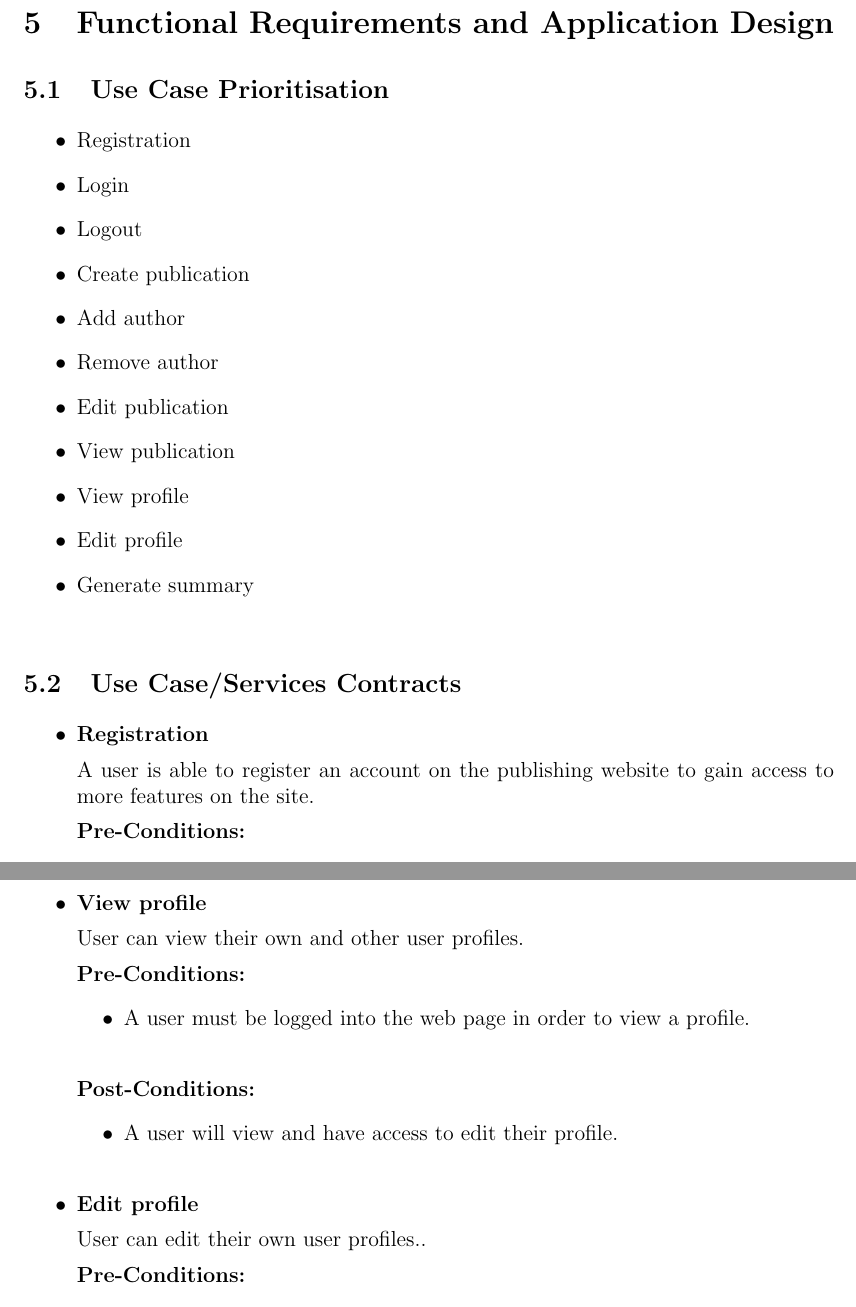
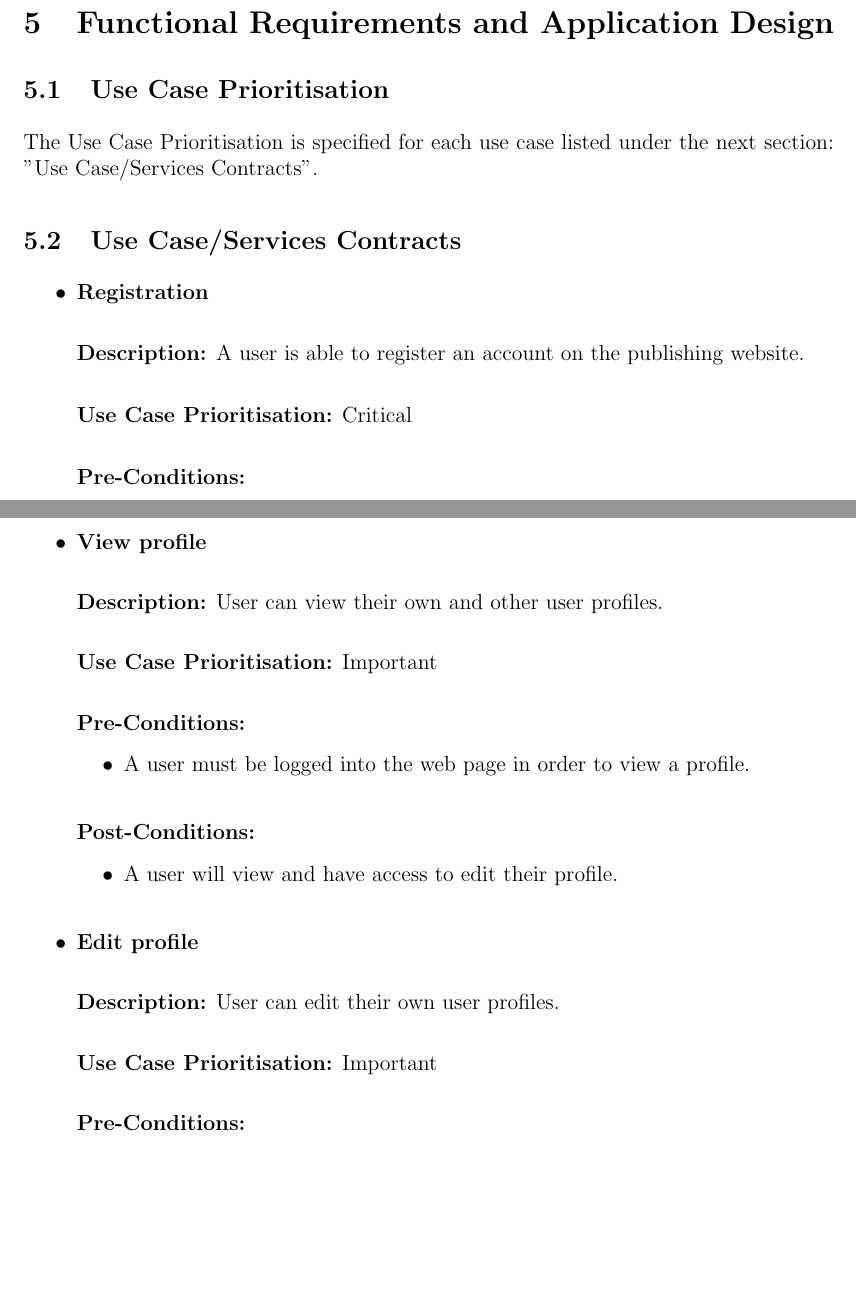
Before and after one commit to Dian101/COS301-Team-Delta, a LaTeX document (TeamDelta.tex): two parts of pages 9 and 12 of 24 before the commit and two parts of pages 9 and 13 of 25 after it, joined at a grey line, cut so that both start at the same text, the shorter picture padded with empty space. Compiled offline with pdfLaTeX.

Commit message:
Added the work for 5.1

```diff
--- a/TeamDelta.tex
+++ b/TeamDelta.tex
@@ -167,25 +167,14 @@ The Architecture constraints were indicated on 16.02.2016 in a Client requiremen
 \newpage
 \section{Functional Requirements and Application Design}
 \subsection{Use Case Prioritisation}
-\begin{itemize}
-	\item[$\bullet$]Registration
-	\item[$\bullet$]Login
-	\item[$\bullet$]Logout
-	\item[$\bullet$]Create publication
-	\item[$\bullet$]Add author
-	\item[$\bullet$]Remove author
-	\item[$\bullet$]Edit publication
-	\item[$\bullet$]View publication
-	\item[$\bullet$]View profile
-	\item[$\bullet$]Edit profile
-	\item[$\bullet$]Generate summary
-	\\
-\end{itemize}
+The Use Case Prioritisation is specified for each use case listed under the next section: "Use Case/Services Contracts".
 \subsection{Use Case/Services Contracts}
 \begin{itemize}
-	\item[$\bullet$]\textbf{Registration}
+	\item[$\bullet$]\textbf{Registration}\newline
 
-	A user is able to register an account on the publishing website to gain access to more features on the site.
+	\textbf{Description:} A user is able to register an account on the publishing website.\newline
+
+	\textbf{Use Case Prioritisation:} Critical\newline
 
 	\textbf{Pre-Conditions:}
 	\begin{itemize}
@@ -201,4 +190,4 @@ The Architecture constraints were indicated on 16.02.2016 in a Client requiremen
 		\item[$\bullet$]The user is able to login the website.
 		\\
 	\end{itemize}
-	\item[$\bullet$]\textbf{Login}
+	\newpage
@@ -307,9 +315,11 @@ The Architecture constraints were indicated on 16.02.2016 in a Client requiremen
 		\item[$\bullet$]Information is correctly diplayed to the user.
 		\\
 	\end{itemize}
-	\item[$\bullet$]\textbf{View profile}
+	\item[$\bullet$]\textbf{View profile}\newline
 
-	User can view their own and other user profiles.
+	\textbf{Description:} User can view their own and other user profiles.\newline
+
+	\textbf{Use Case Prioritisation:} Important\newline
 
 	\textbf{Pre-Conditions:}
 	\begin{itemize}
@@ -321,9 +331,11 @@ The Architecture constraints were indicated on 16.02.2016 in a Client requiremen
 		\item[$\bullet$]A user will view and have access to edit their profile.
 		\\
 	\end{itemize}
-	\item[$\bullet$]\textbf{Edit profile}
+	\item[$\bullet$]\textbf{Edit profile}\newline
 
-	User can edit their own user profiles..
+	\textbf{Description:} User can edit their own user profiles.\newline
+
+	\textbf{Use Case Prioritisation:} Important\newline
 
 	\textbf{Pre-Conditions:}
 	\begin{itemize}
```
Also changed, not shown: TeamDelta.pdf, TeamDelta.tex (53 more changed lines), 4 other files.
